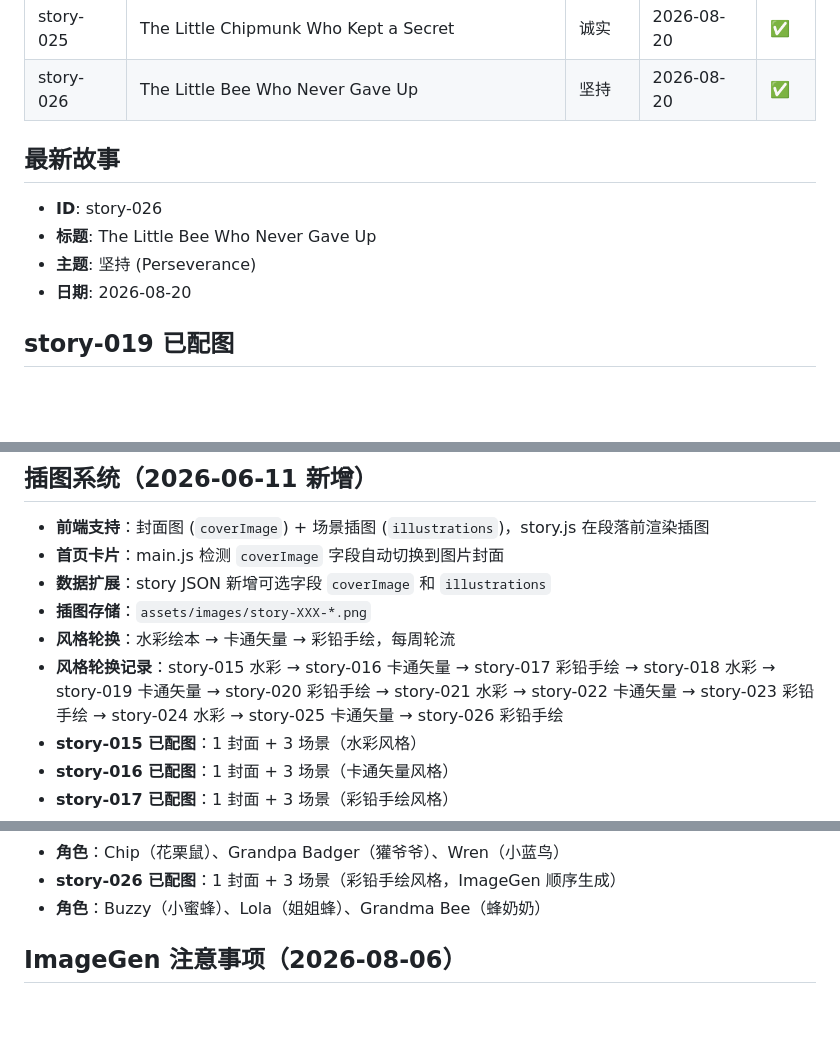
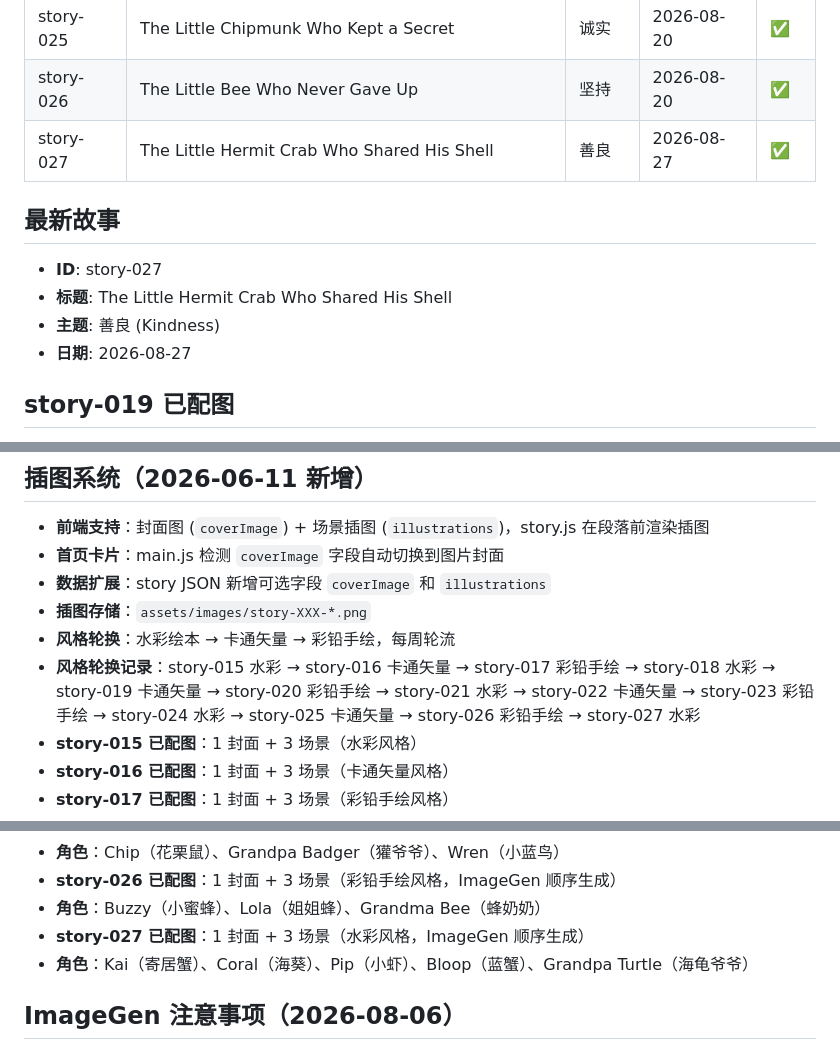
Before and after one commit to SolJE/bedtimestories, a Markdown page: .workbuddy/memory/MEMORY.md, 3 parts joined by grey strips. Drawn GitHub-style; blank space fills up the shorter version.

Commit message:
chore: update memory for story-027

```diff
--- a/.workbuddy/memory/MEMORY.md
+++ b/.workbuddy/memory/MEMORY.md
@@ -29,12 +29,13 @@
 | story-024 | The Little Otter Who Found His Friend Again | 友谊 | 2026-08-13 | ✅ |
 | story-025 | The Little Chipmunk Who Kept a Secret | 诚实 | 2026-08-20 | ✅ |
 | story-026 | The Little Bee Who Never Gave Up | 坚持 | 2026-08-20 | ✅ |
+| story-027 | The Little Hermit Crab Who Shared His Shell | 善良 | 2026-08-27 | ✅ |
 
 ## 最新故事
-- **ID**: story-026
-- **标题**: The Little Bee Who Never Gave Up
-- **主题**: 坚持 (Perseverance)
-- **日期**: 2026-08-20
+- **ID**: story-027
+- **标题**: The Little Hermit Crab Who Shared His Shell
+- **主题**: 善良 (Kindness)
+- **日期**: 2026-08-27
 
 ## story-019 已配图
 - 1 封面 + 3 场景（卡通矢量风格）
@@ -58,7 +59,7 @@
 - **数据扩展**：story JSON 新增可选字段 `coverImage` 和 `illustrations`
 - **插图存储**：`assets/images/story-XXX-*.png`
 - **风格轮换**：水彩绘本 → 卡通矢量 → 彩铅手绘，每周轮流
-- **风格轮换记录**：story-015 水彩 → story-016 卡通矢量 → story-017 彩铅手绘 → story-018 水彩 → story-019 卡通矢量 → story-020 彩铅手绘 → story-021 水彩 → story-022 卡通矢量 → story-023 彩铅手绘 → story-024 水彩 → story-025 卡通矢量 → story-026 彩铅手绘
+- **风格轮换记录**：story-015 水彩 → story-016 卡通矢量 → story-017 彩铅手绘 → story-018 水彩 → story-019 卡通矢量 → story-020 彩铅手绘 → story-021 水彩 → story-022 卡通矢量 → story-023 彩铅手绘 → story-024 水彩 → story-025 卡通矢量 → story-026 彩铅手绘 → story-027 水彩
 - **story-015 已配图**：1 封面 + 3 场景（水彩风格）
 - **story-016 已配图**：1 封面 + 3 场景（卡通矢量风格）
 - **story-017 已配图**：1 封面 + 3 场景（彩铅手绘风格）
@@ -75,6 +76,8 @@
 - **角色**：Chip（花栗鼠）、Grandpa Badger（獾爷爷）、Wren（小蓝鸟）
 - **story-026 已配图**：1 封面 + 3 场景（彩铅手绘风格，ImageGen 顺序生成）
 - **角色**：Buzzy（小蜜蜂）、Lola（姐姐蜂）、Grandma Bee（蜂奶奶）
+- **story-027 已配图**：1 封面 + 3 场景（水彩风格，ImageGen 顺序生成）
+- **角色**：Kai（寄居蟹）、Coral（海葵）、Pip（小虾）、Bloop（蓝蟹）、Grandpa Turtle（海龟爷爷）
 
 ## ImageGen 注意事项（2026-08-06）
 - ImageGen 并行调用时，**同一秒生成的多张图可能共用同一时间戳文件名，导致互相覆盖**。
```
Also changed, not shown: .workbuddy/memory/2026-08-27.md (added, +24 -0 lines), 1 other file.
